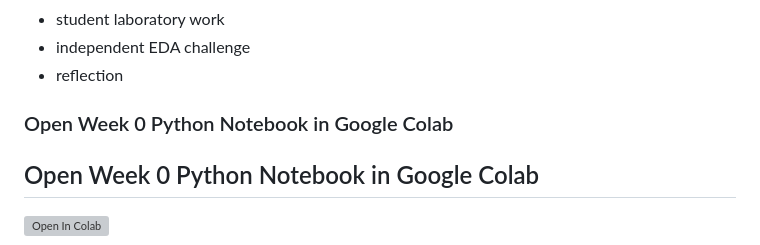
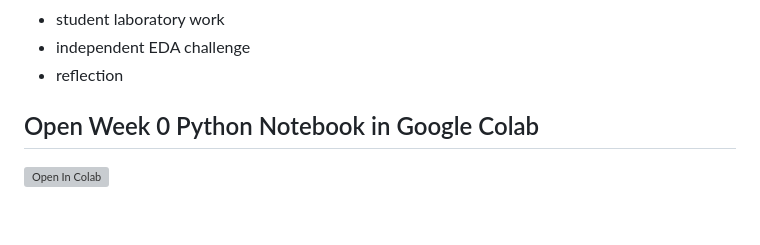
Before and after one commit to Sakinat-Folorunso/DTS301-Machine-Learning-I, a Markdown page: README.md, the part around the change. GitHub-like rendering; blank space fills up the shorter version; grey boxes are pictures that could not be loaded.

Commit message:
Fix formatting for Open Week 0 Python Notebook section

```diff
--- a/README.md
+++ b/README.md
@@ -86,7 +86,7 @@ The Python notebook introduces:
 - independent EDA challenge
 - reflection
 
-### Open Week 0 Python Notebook in Google Colab
+
 
 ## Open Week 0 Python Notebook in Google Colab
 
```
